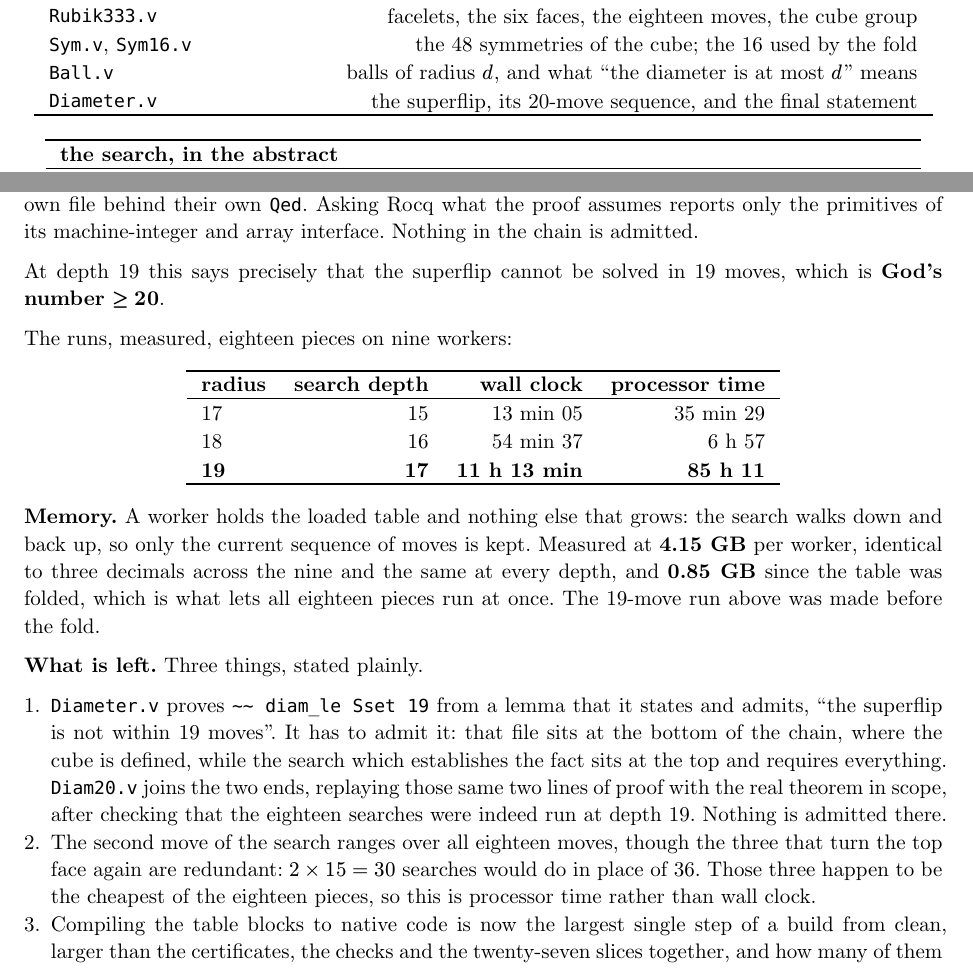
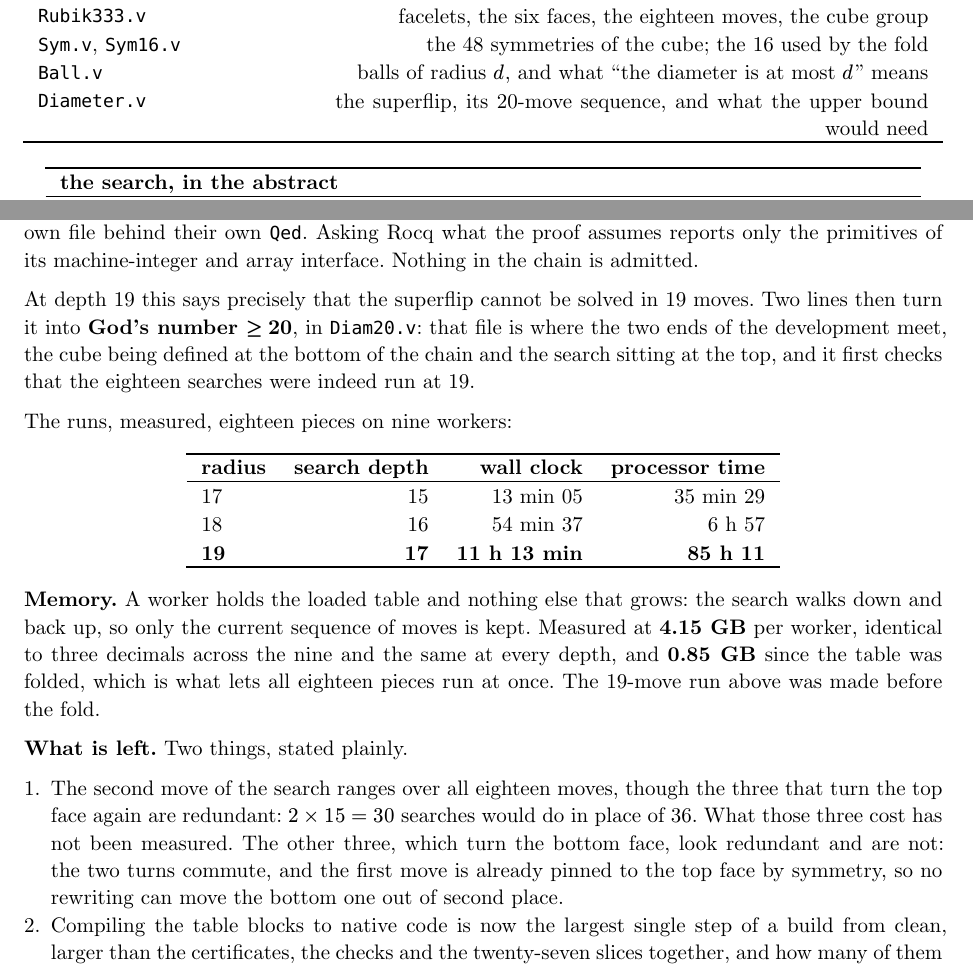
Before and after one commit to thery/DoubleCover, a Typst document (doc/rubik20-note.typ): two parts of pages 10 and 12 of 13, joined at a grey line, cut so that both start at the same text. The pictures show the PDF file doc/rubik20-note.pdf that the author committed with the source.

Commit message:
Rubik: Diameter.v has no admit -- the lower bound lives in Diam20.v
superflip_far was Admitted in Diameter.v and used by nothing outside it, so
it and rubik_diam_gt_19 are gone.  rubik_diameter, which consumed them,
moves to Diam20.v where the real theorem is in scope, and now assumes only
the upper half.

The note stops listing this as unfinished business, and drops the claim that
the three redundant pieces are the cheapest, which nothing measures.

Co-Authored-By: Claude Opus 5 (1M context) <noreply@anthropic.com>

```diff
--- a/doc/rubik20-note.typ
+++ b/doc/rubik20-note.typ
@@ -875,7 +875,7 @@ Forty-six hand-written Rocq files. What each group does.
   ([`Rubik333.v`], [facelets, the six faces, the eighteen moves, the cube group]),
   ([`Sym.v`, `Sym16.v`], [the 48 symmetries of the cube; the 16 used by the fold]),
   ([`Ball.v`], [balls of radius $d$, and what "the diameter is at most $d$" means]),
-  ([`Diameter.v`], [the superflip, its 20-move sequence, and the final statement]),
+  ([`Diameter.v`], [the superflip, its 20-move sequence, and what the upper bound would need]),
 )
 
 #tbl(([the search, in the abstract], []),
@@ -971,7 +972,10 @@ primitives of its machine-integer and array interface. Nothing in the chain is
 admitted.
 
 At depth 19 this says precisely that the superflip cannot be solved in 19
-moves, which is *God's number $>= 20$*.
+moves. Two lines then turn it into *God's number $>= 20$*, in
+#src("Diam20.v"): that file is where the two ends of the development meet, the
+cube being defined at the bottom of the chain and the search sitting at the
+top, and it first checks that the eighteen searches were indeed run at 19.
 
 The runs, measured, eighteen pieces on nine workers:
 
@@ -988,19 +992,14 @@ and the same at every depth, and *0.85 GB* since the table was folded,
 which is what lets all eighteen pieces run at once. The 19-move run above was
 made before the fold.
 
-*What is left.* Three things, stated plainly.
+*What is left.* Two things, stated plainly.
 
-+ `Diameter.v` proves `~~ diam_le Sset 19` from a lemma that it states and
-  admits, "the superflip is not within 19 moves". It has to admit it: that
-  file sits at the bottom of the chain, where the cube is defined, while the
-  search which establishes the fact sits at the top and requires everything.
-  #src("Diam20.v") joins the two ends, replaying those same two lines of proof
-  with the real theorem in scope, after checking that the eighteen searches
-  were indeed run at depth 19. Nothing is admitted there.
 + The second move of the search ranges over all eighteen moves, though the
   three that turn the top face again are redundant: $2 times 15 = 30$ searches
-  would do in place of 36. Those three happen to be the cheapest of the
-  eighteen pieces, so this is processor time rather than wall clock.
+  would do in place of 36. What those three cost has not been measured. The
+  other three, which turn the bottom face, look redundant and are not: the two
+  turns commute, and the first move is already pinned to the top face by
+  symmetry, so no rewriting can move the bottom one out of second place.
 + Compiling the table blocks to native code is now the largest single step of
   a build from clean, larger than the certificates, the checks and the
   twenty-seven slices together, and how many of them can run at once has never
```
Also changed, not shown: code/Rubik/ocaml/README.md, doc/rubik20-note.pdf, doc/rubik20-note.typ (1 more changed lines), 2 other files.
